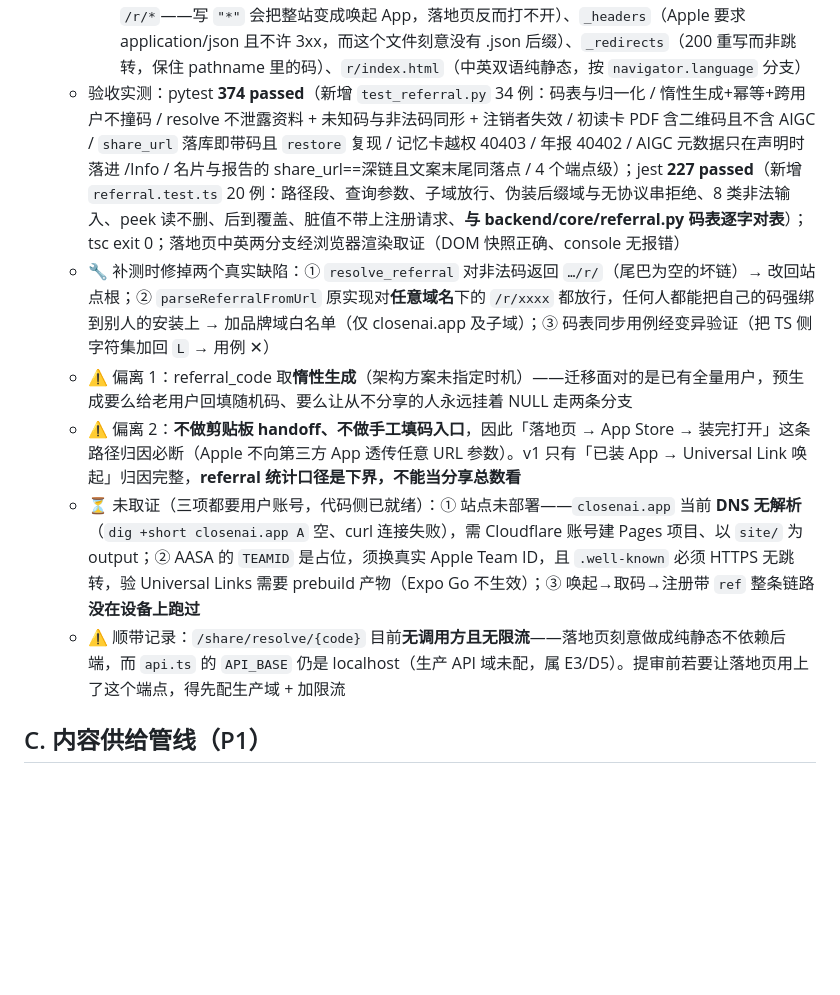
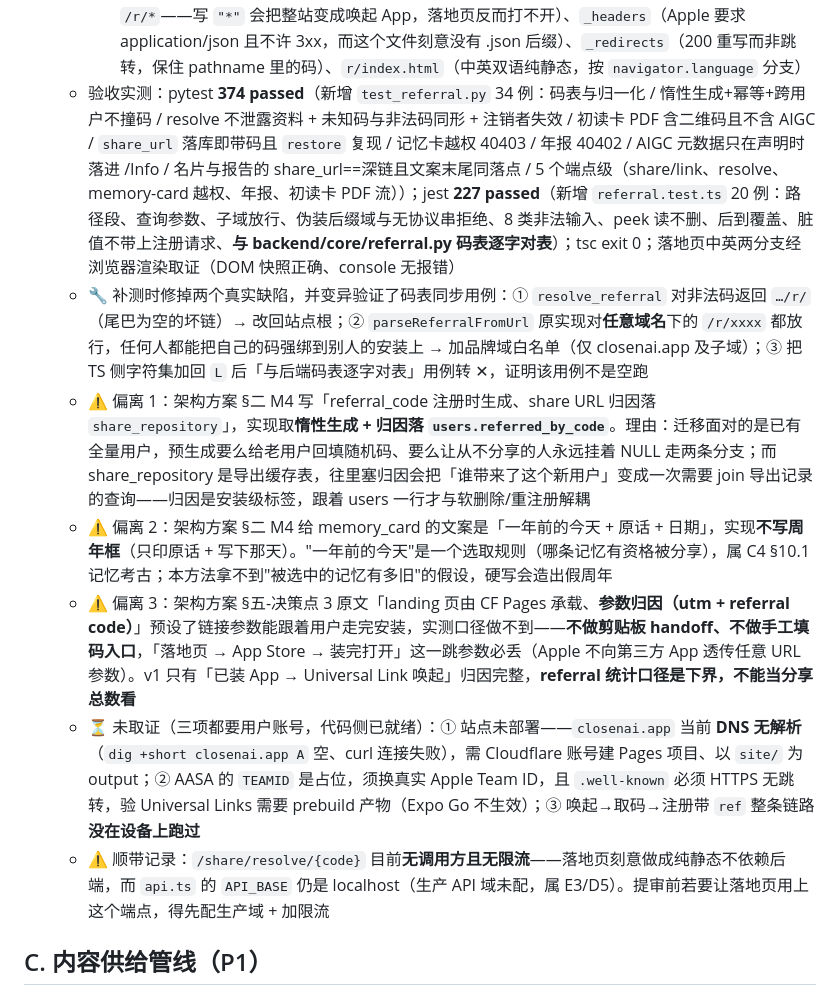
Before and after one commit to jamesfeng2009/closenai-app, a Markdown page: tasks.md, the part around the change. Drawn GitHub-style; blank space fills up the shorter version.

Commit message:
docs(tasks): B4 回写校正——偏离逐条指回架构方案原文，端点用例数与变异验证口径改准

```diff
--- a/tasks.md
+++ b/tasks.md
@@ -99,12 +99,13 @@
     - 统一落点：性格名片与周期报告的 `share_url` 由 app_store_url 改为带码深链，且分享文案复用**同一个值**（两个落点并存时归因必断）；Life Archive 的 `share_url` 保持 app_store_url
     - App 侧：`app.json` → `ios.associatedDomains: ["applinks:closenai.app"]`；`App.tsx` 冷启动 `Linking.getInitialURL()` + `url` 事件 → 取码存 AsyncStorage（跨冷启动，内存态必丢）；`api.ts` 三个建号请求带 `ref`、成功即清；`getShareLink()` 供 App 内分享文案统一取链接
     - 静态站点产物（`site/`）：`.well-known/apple-app-site-association`（components 只接管 `/r/*`——写 `"*"` 会把整站变成唤起 App，落地页反而打不开）、`_headers`（Apple 要求 application/json 且不许 3xx，而这个文件刻意没有 .json 后缀）、`_redirects`（200 重写而非跳转，保住 pathname 里的码）、`r/index.html`（中英双语纯静态，按 `navigator.language` 分支）
-  - 验收实测：pytest **374 passed**（新增 `test_referral.py` 34 例：码表与归一化 / 惰性生成+幂等+跨用户不撞码 / resolve 不泄露资料 + 未知码与非法码同形 + 注销者失效 / 初读卡 PDF 含二维码且不含 AIGC / `share_url` 落库即带码且 `restore` 复现 / 记忆卡越权 40403 / 年报 40402 / AIGC 元数据只在声明时落进 /Info / 名片与报告的 share_url==深链且文案末尾同落点 / 4 个端点级）；jest **227 passed**（新增 `referral.test.ts` 20 例：路径段、查询参数、子域放行、伪装后缀域与无协议串拒绝、8 类非法输入、peek 读不删、后到覆盖、脏值不带上注册请求、**与 backend/core/referral.py 码表逐字对表**）；tsc exit 0；落地页中英两分支经浏览器渲染取证（DOM 快照正确、console 无报错）
-  - 🔧 补测时修掉两个真实缺陷：① `resolve_referral` 对非法码返回 `…/r/`（尾巴为空的坏链）→ 改回站点根；② `parseReferralFromUrl` 原实现对**任意域名**下的 `/r/xxxx` 都放行，任何人都能把自己的码强绑到别人的安装上 → 加品牌域白名单（仅 closenai.app 及子域）；③ 码表同步用例经变异验证（把 TS 侧字符集加回 `L` → 用例 ✕）
-  - ⚠️ 偏离 1：referral_code 取**惰性生成**（架构方案未指定时机）——迁移面对的是已有全量用户，预生成要么给老用户回填随机码、要么让从不分享的人永远挂着 NULL 走两条分支
-  - ⚠️ 偏离 2：**不做剪贴板 handoff、不做手工填码入口**，因此「落地页 → App Store → 装完打开」这条路径归因必断（Apple 不向第三方 App 透传任意 URL 参数）。v1 只有「已装 App → Universal Link 唤起」归因完整，**referral 统计口径是下界，不能当分享总数看**
+  - 验收实测：pytest **374 passed**（新增 `test_referral.py` 34 例：码表与归一化 / 惰性生成+幂等+跨用户不撞码 / resolve 不泄露资料 + 未知码与非法码同形 + 注销者失效 / 初读卡 PDF 含二维码且不含 AIGC / `share_url` 落库即带码且 `restore` 复现 / 记忆卡越权 40403 / 年报 40402 / AIGC 元数据只在声明时落进 /Info / 名片与报告的 share_url==深链且文案末尾同落点 / 5 个端点级（share/link、resolve、memory-card 越权、年报、初读卡 PDF 流））；jest **227 passed**（新增 `referral.test.ts` 20 例：路径段、查询参数、子域放行、伪装后缀域与无协议串拒绝、8 类非法输入、peek 读不删、后到覆盖、脏值不带上注册请求、**与 backend/core/referral.py 码表逐字对表**）；tsc exit 0；落地页中英两分支经浏览器渲染取证（DOM 快照正确、console 无报错）
+  - 🔧 补测时修掉两个真实缺陷，并变异验证了码表同步用例：① `resolve_referral` 对非法码返回 `…/r/`（尾巴为空的坏链）→ 改回站点根；② `parseReferralFromUrl` 原实现对**任意域名**下的 `/r/xxxx` 都放行，任何人都能把自己的码强绑到别人的安装上 → 加品牌域白名单（仅 closenai.app 及子域）；③ 把 TS 侧字符集加回 `L` 后「与后端码表逐字对表」用例转 ✕，证明该用例不是空跑
+  - ⚠️ 偏离 1：架构方案 §二 M4 写「referral_code 注册时生成、share URL 归因落 `share_repository`」，实现取**惰性生成 + 归因落 `users.referred_by_code`**。理由：迁移面对的是已有全量用户，预生成要么给老用户回填随机码、要么让从不分享的人永远挂着 NULL 走两条分支；而 share_repository 是导出缓存表，往里塞归因会把「谁带来了这个新用户」变成一次需要 join 导出记录的查询——归因是安装级标签，跟着 users 一行才与软删除/重注册解耦
+  - ⚠️ 偏离 2：架构方案 §二 M4 给 memory_card 的文案是「一年前的今天 + 原话 + 日期」，实现**不写周年框**（只印原话 + 写下那天）。"一年前的今天"是一个选取规则（哪条记忆有资格被分享），属 C4 §10.1 记忆考古；本方法拿不到"被选中的记忆有多旧"的假设，硬写会造出假周年
+  - ⚠️ 偏离 3：架构方案 §五-决策点 3 原文「landing 页由 CF Pages 承载、**参数归因（utm + referral code）**」预设了链接参数能跟着用户走完安装，实测口径做不到——**不做剪贴板 handoff、不做手工填码入口**，「落地页 → App Store → 装完打开」这一跳参数必丢（Apple 不向第三方 App 透传任意 URL 参数）。v1 只有「已装 App → Universal Link 唤起」归因完整，**referral 统计口径是下界，不能当分享总数看**
   - ⏳ 未取证（三项都要用户账号，代码侧已就绪）：① 站点未部署——`closenai.app` 当前 **DNS 无解析**（`dig +short closenai.app A` 空、curl 连接失败），需 Cloudflare 账号建 Pages 项目、以 `site/` 为 output；② AASA 的 `TEAMID` 是占位，须换真实 Apple Team ID，且 `.well-known` 必须 HTTPS 无跳转，验 Universal Links 需要 prebuild 产物（Expo Go 不生效）；③ 唤起→取码→注册带 `ref` 整条链路**没在设备上跑过**
-  - ⚠️ 顺带记录：`/share/resolve/{code}` 目前**无调用方且无限流**——落地页刻意做成纯静态不依赖后端，而 `api.ts` 的 `API_BASE` 仍是 localhost（生产 API 域未配，属 E3/D5）。提审前若要让落地页用上了这个端点，得先配生产域 + 加限流
+  - ⚠️ 顺带记录：`/share/resolve/{code}` 目前**无调用方且无限流**——落地页刻意做成纯静态不依赖后端，而 `api.ts` 的 `API_BASE` 仍是 localhost（生产 API 域未配，属 E3/D5）。提审前若要让落地页用上这个端点，得先配生产域 + 加限流
 
 ## C. 内容供给管线（P1）
 
```
